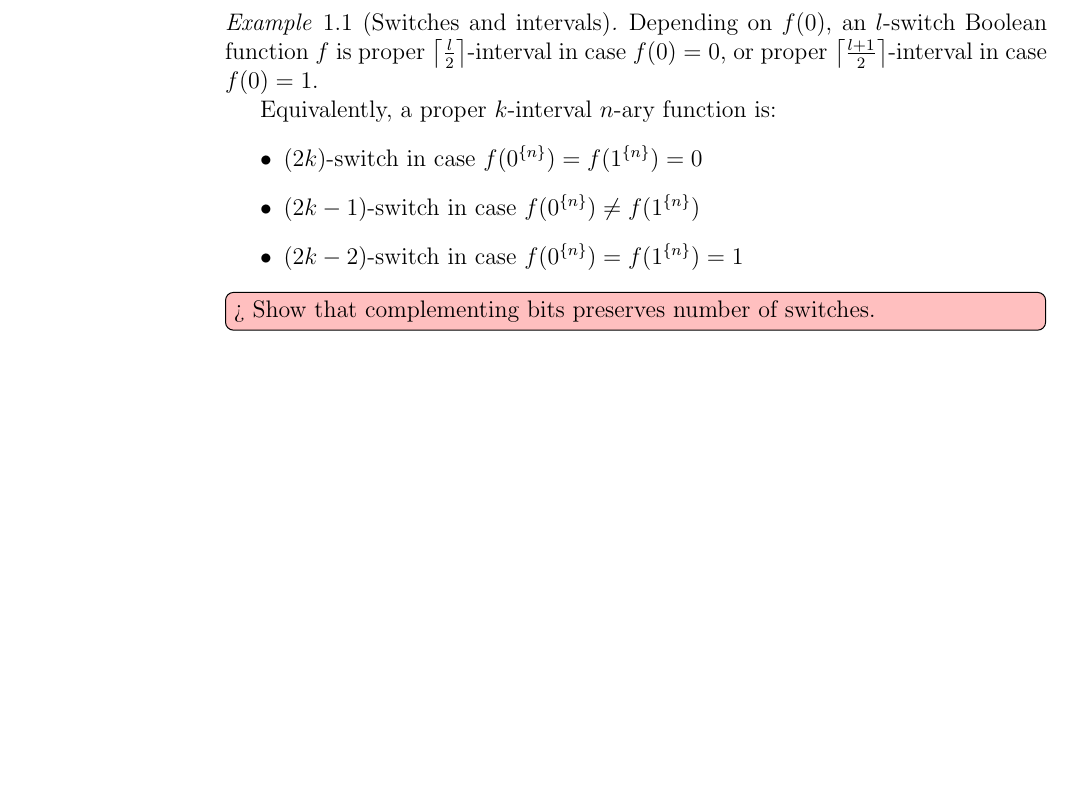
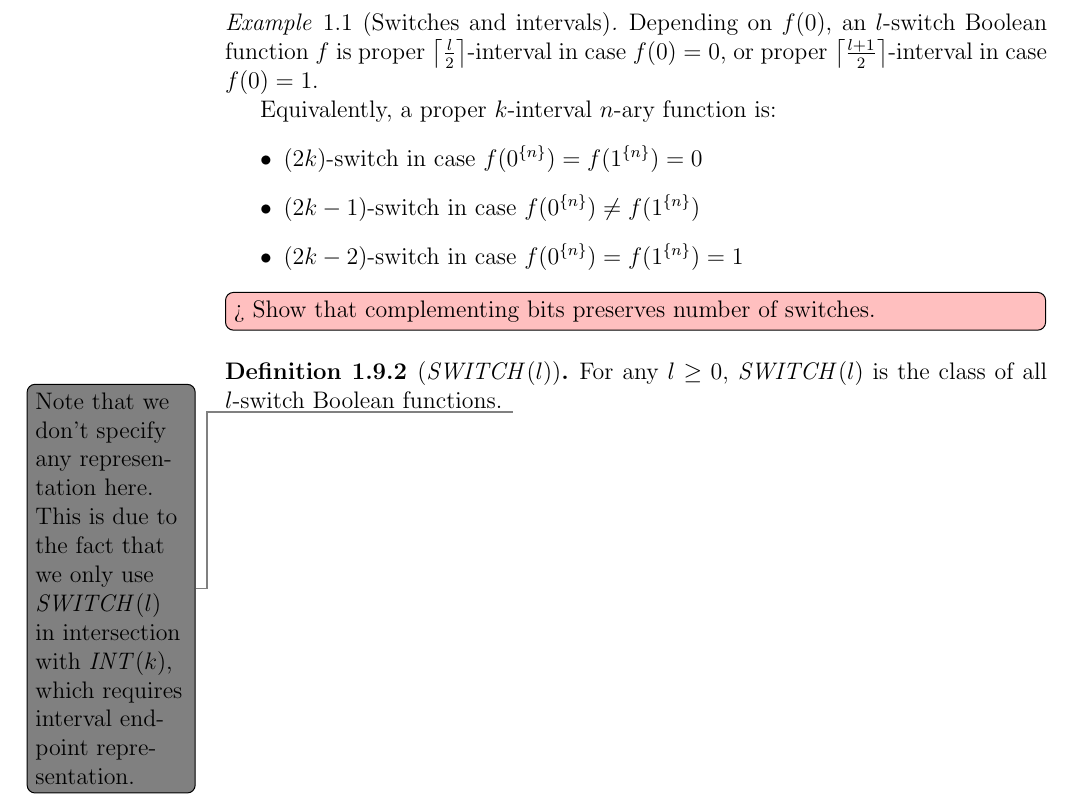
Before and after one commit to filipbartek/ibf, a LaTeX thesis (thesis.tex, which reads thesis/definitions.tex): part of page 16 of 49, cut so that both start at the same text, the shorter picture padded with empty space. Compiled offline with pdfLaTeX.

Commit message:
Define class of l-switch functions for every l

```diff
--- a/thesis/definitions.tex
+++ b/thesis/definitions.tex
@@ -822,3 +822,12 @@ $(2k-2)$-switch in case $f(\rep{0}{n}) = f(\rep{1}{n}) = 1$
 \end{example}
 
 \todomaybe[inline]{Show that complementing bits preserves number of switches.}
+
+\begin{definition}
+[$\switchfns{l}$]
+\label{def:switchfns}
+For any $l \geq 0$,
+$\switchfns{l}$ is the class
+of all $l$-switch Boolean functions.
+\todonote{Note that we don't specify any representation here. This is due to the fact that we only use $\switchfns{l}$ in intersection with $\intervalfns{k}$, which requires interval endpoint representation.}
+\end{definition}
```
